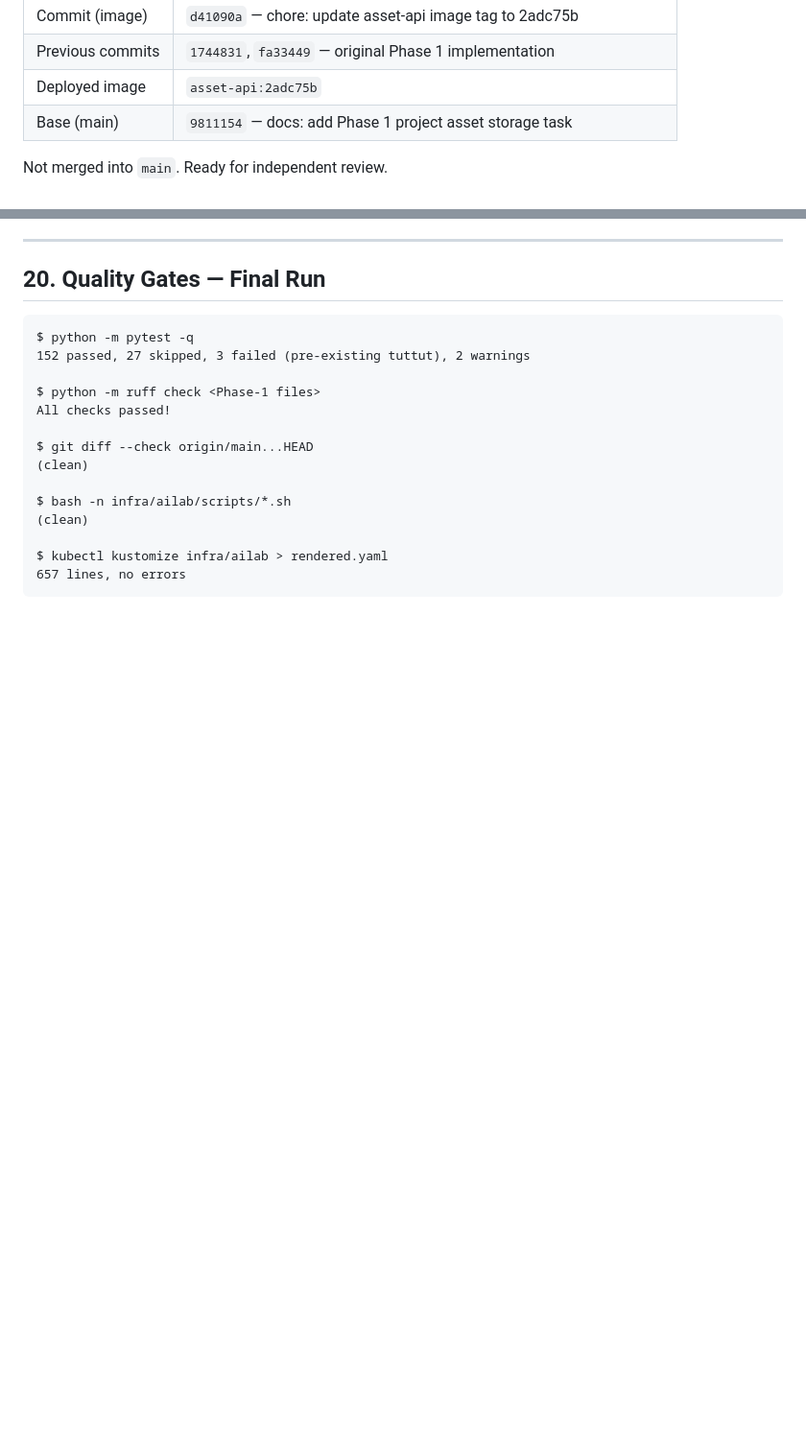
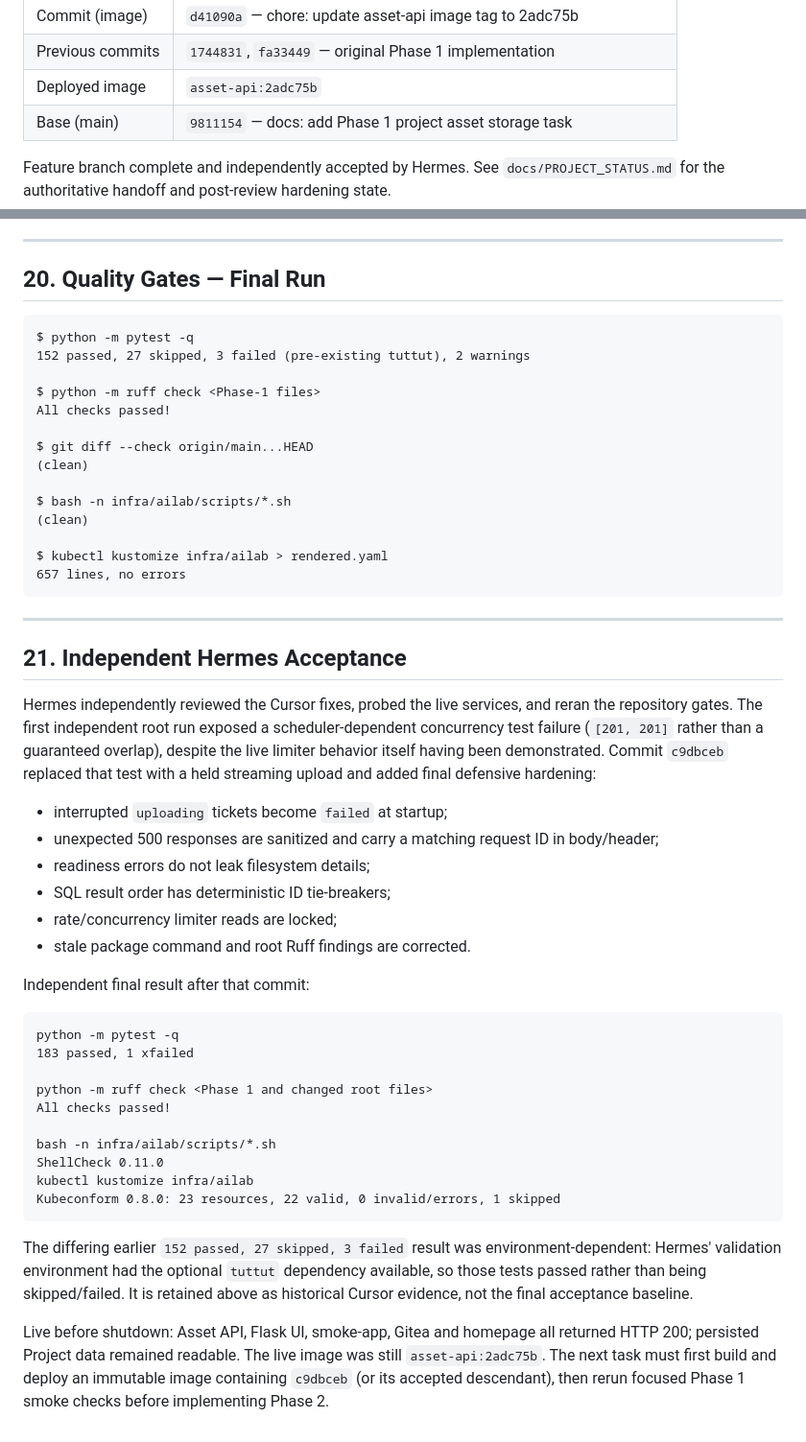
Before and after one commit to maximgrigorov/gpmidi, a Markdown page: docs/Phase_1_Project_Asset_Storage.md, 2 parts joined by grey strips. Shown at 96% size. Drawn GitHub-style; blank space fills up the shorter version.

Commit message:
docs: accept Phase 1 and define Phase 2 handoff

````diff
--- a/docs/Phase_1_Project_Asset_Storage.md
+++ b/docs/Phase_1_Project_Asset_Storage.md
@@ -310,7 +310,7 @@ git checkout main
 | Deployed image | `asset-api:2adc75b` |
 | Base (main) | `9811154` — docs: add Phase 1 project asset storage task |
 
-Not merged into `main`. Ready for independent review.
+Feature branch complete and independently accepted by Hermes. See `docs/PROJECT_STATUS.md` for the authoritative handoff and post-review hardening state.
 
 ---
 
@@ -332,3 +332,35 @@ $ bash -n infra/ailab/scripts/*.sh
 $ kubectl kustomize infra/ailab > rendered.yaml
 657 lines, no errors
 ```
+
+---
+
+## 21. Independent Hermes Acceptance
+
+Hermes independently reviewed the Cursor fixes, probed the live services, and reran the repository gates. The first independent root run exposed a scheduler-dependent concurrency test failure (`[201, 201]` rather than a guaranteed overlap), despite the live limiter behavior itself having been demonstrated. Commit `c9dbceb` replaced that test with a held streaming upload and added final defensive hardening:
+
+- interrupted `uploading` tickets become `failed` at startup;
+- unexpected 500 responses are sanitized and carry a matching request ID in body/header;
+- readiness errors do not leak filesystem details;
+- SQL result order has deterministic ID tie-breakers;
+- rate/concurrency limiter reads are locked;
+- stale package command and root Ruff findings are corrected.
+
+Independent final result after that commit:
+
+```text
+python -m pytest -q
+183 passed, 1 xfailed
+
+python -m ruff check <Phase 1 and changed root files>
+All checks passed!
+
+bash -n infra/ailab/scripts/*.sh
+ShellCheck 0.11.0
+kubectl kustomize infra/ailab
+Kubeconform 0.8.0: 23 resources, 22 valid, 0 invalid/errors, 1 skipped
+```
+
+The differing earlier `152 passed, 27 skipped, 3 failed` result was environment-dependent: Hermes' validation environment had the optional `tuttut` dependency available, so those tests passed rather than being skipped/failed. It is retained above as historical Cursor evidence, not the final acceptance baseline.
+
+Live before shutdown: Asset API, Flask UI, smoke-app, Gitea and homepage all returned HTTP 200; persisted Project data remained readable. The live image was still `asset-api:2adc75b`. The next task must first build and deploy an immutable image containing `c9dbceb` (or its accepted descendant), then rerun focused Phase 1 smoke checks before implementing Phase 2.
````
Also changed, not shown: docs/PROJECT_STATUS.md (added, +81 -0 lines), docs/cursor-phase-2-reference-time-vertical-slice-task.md (added, +530 -0 lines).
